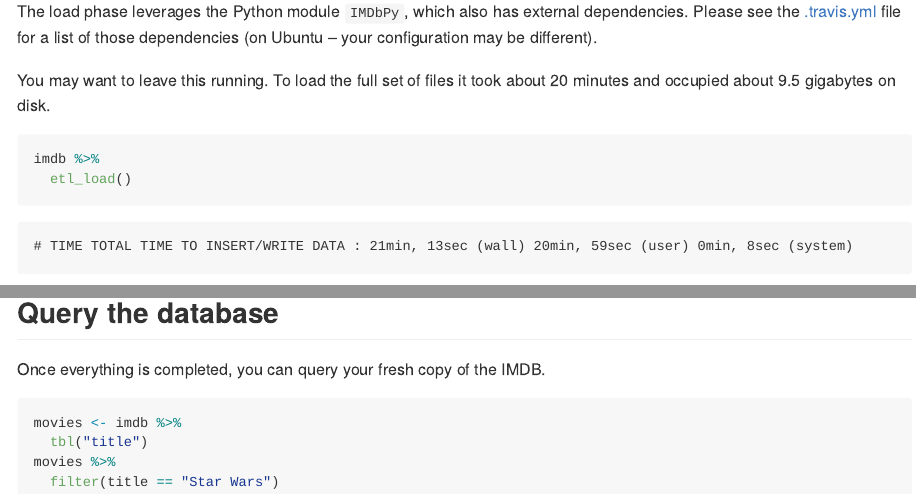
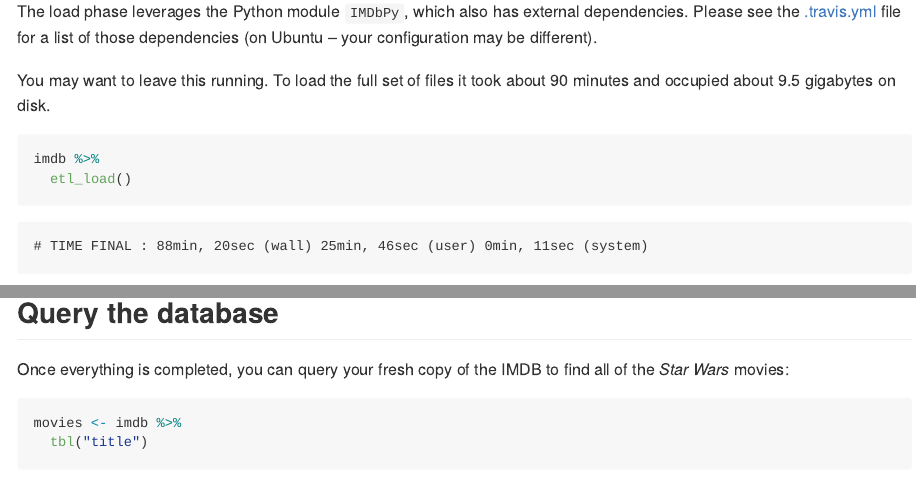
Before and after one commit to beanumber/imdb, an R Markdown document (README.Rmd): the page in a window 1100 px wide, from 1520 px down, and a second part further down, joined at a grey line. Rendered offline with R 4.5, knitr and Pandoc, with nearby package versions; some code elsewhere in the file could not run offline; badge pictures from the web are left out; common packages that the code uses without loading them are loaded.

````diff
--- a/README.Rmd
+++ b/README.Rmd
@@ -65,7 +65,7 @@
 
 The load phase leverages the Python module `IMDbPy`, which also has external dependencies. Please see the [.travis.yml](https://github.com/beanumber/imdb/blob/master/.travis.yml) file for a list of those dependencies (on Ubuntu -- your configuration may be different).
 
-You may want to leave this running. To load the full set of files it took about 20 minutes and occupied about 9.5 gigabytes on disk.
+You may want to leave this running. To load the full set of files it took about 90 minutes and occupied about 9.5 gigabytes on disk.
 
 ```{r, eval=FALSE}
 imdb %>%
@@ -73,7 +73,7 @@
 ```
 
 ```
-# TIME TOTAL TIME TO INSERT/WRITE DATA : 21min, 13sec (wall) 20min, 59sec (user) 0min, 8sec (system)
+# TIME FINAL : 88min, 20sec (wall) 25min, 46sec (user) 0min, 11sec (system)
 ```
 
 ```{r, eval=TRUE}
@@ -82,11 +82,11 @@
 
 ## Query the database
 
-Once everything is completed, you can query your fresh copy of the IMDB.
+Once everything is completed, you can query your fresh copy of the IMDB to find all of the *Star Wars* movies:
 
-```{r, eval=FALSE}
+```{r, eval=TRUE}
 movies <- imdb %>%
   tbl("title")
 movies %>%
-  filter(title == "Star Wars")
+  filter(title == "Star Wars" & kind_id == 1)
 ```
````
Also changed, not shown: R/movies.R (+5 -1 lines), README.md, README.Rmd (2 more changed lines), 1 other file.
